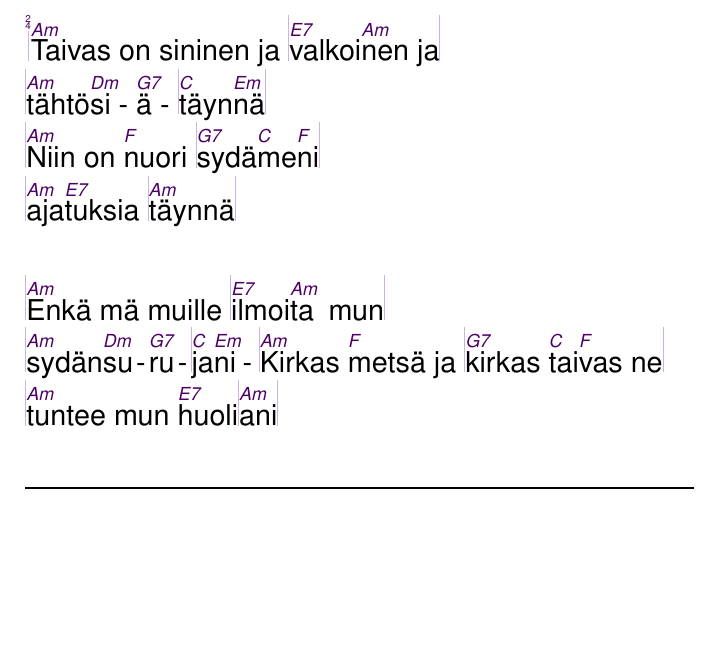
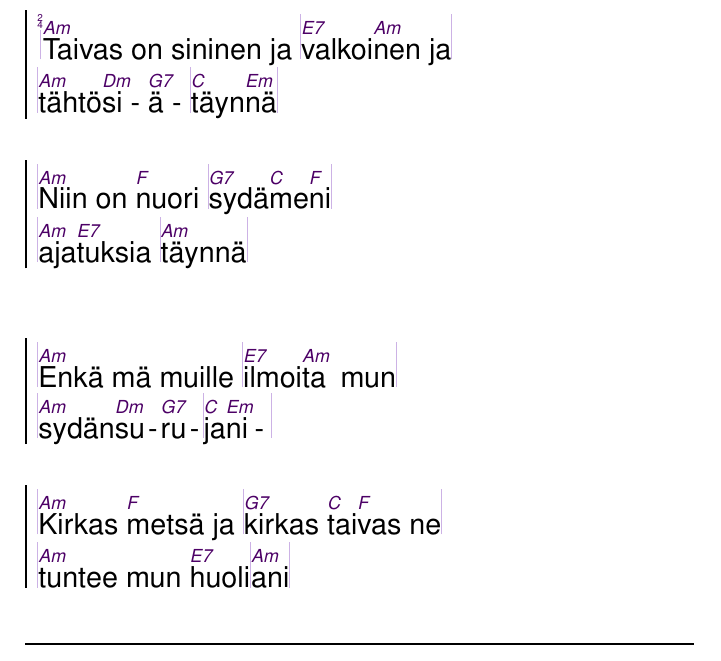
Before and after one commit to unilaiva/unilaiva-songbook, a LaTeX book (wisdom-songbook.tex, which reads content/songs_suomi.tex): part of page 77 of 113, cut so that both start at the same text, the shorter picture padded with empty space. Compiled offline with pdfLaTeX.

Commit message:
'Taivas on sininen ja valkoinen': fix repetitions. (Global chord-replay registers from the songs package are used for the first time in this project.)

```diff
--- a/content/songs_suomi.tex
+++ b/content/songs_suomi.tex
@@ -318,24 +318,25 @@
 
 \beginsong{Taivas on sininen ja valkoinen}[by={Kansanlaulu}]
   \meter{2}{4}
-
-  \beginverse
+  % declare new (global) named chord-replay registers:
+  \newchords{chords_taivas_a}\newchords{chords_taivas_b}
+  \beginchorus\memorize[chords_taivas_a] % memorize chords into a named register
     |\[Am]Taivas on sininen ja |\[E7]valkoi\[Am]nen ja|
     |\[Am]tähtö\[Dm]si\[G7]ä|\[C]täyn\[Em]nä|
-
+  \endchorus
+  \beginchorus\memorize[chords_taivas_b] % memorize chords into a named register
     |\[Am]Niin on \[F]nuori |\[G7]sydä\[C]me\[F]ni|
     |\[Am]aja\[E7]tuksia |\[Am]täynnä|
-
-  \endverse
-
-  \beginverse
+  \endchorus
+  \vspace{1em}
+  \beginchorus\replay[chords_taivas_a] % replay chords from a named register
     |^Enkä mä muille |^ilmoi^ta mun|
-    |^sydän^su^ru|^ja^ni
-
+    |^sydän^su^ru|^ja^ni|
+  \endchorus
+  \beginchorus\replay[chords_taivas_b] % replay chords from a named register
     |^Kirkas ^metsä ja |^kirkas ^tai^vas ne|
     |^tuntee mun ^huoli|^ani|
-  \endverse
-
+  \endchorus
 \endsong
 
 
```
